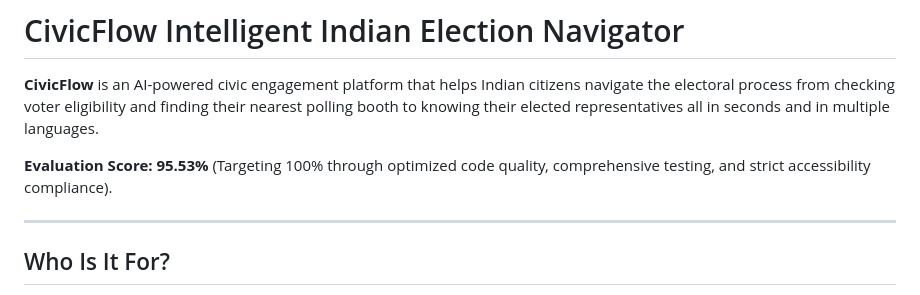
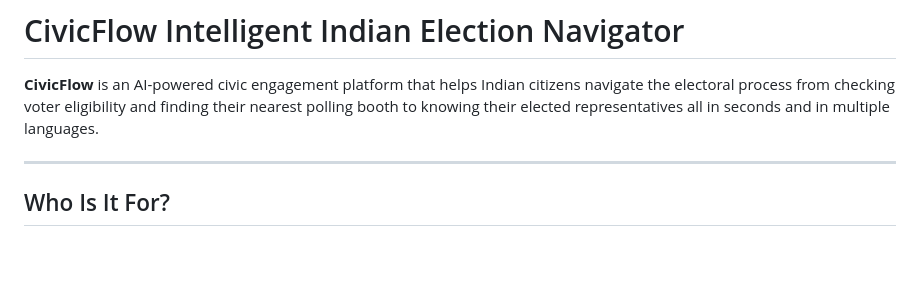
Before and after one commit to Ishwarpatra/CivicFlow, a Markdown page: README.md, the part around the change. Rendered like a GitHub page; blank space fills up the shorter version.

Commit message:
Remove evaluation score from README
Removed evaluation score from the README.

```diff
--- a/README.md
+++ b/README.md
@@ -1,8 +1,6 @@
 # CivicFlow Intelligent Indian Election Navigator
 
 **CivicFlow** is an AI-powered civic engagement platform that helps Indian citizens navigate the electoral process from checking voter eligibility and finding their nearest polling booth to knowing their elected representatives all in seconds and in multiple languages.
-
-**Evaluation Score: 95.53%** (Targeting 100% through optimized code quality, comprehensive testing, and strict accessibility compliance).
 
 ---
 
```
